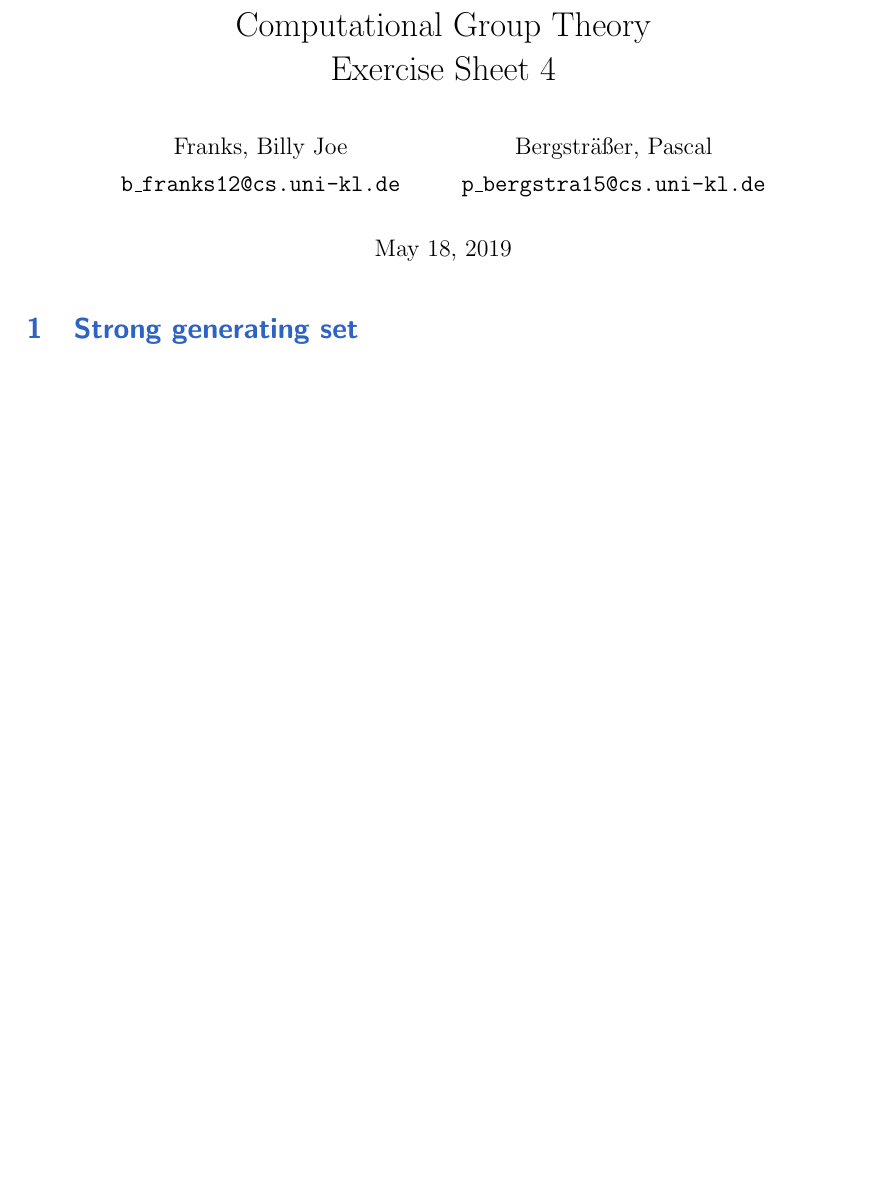
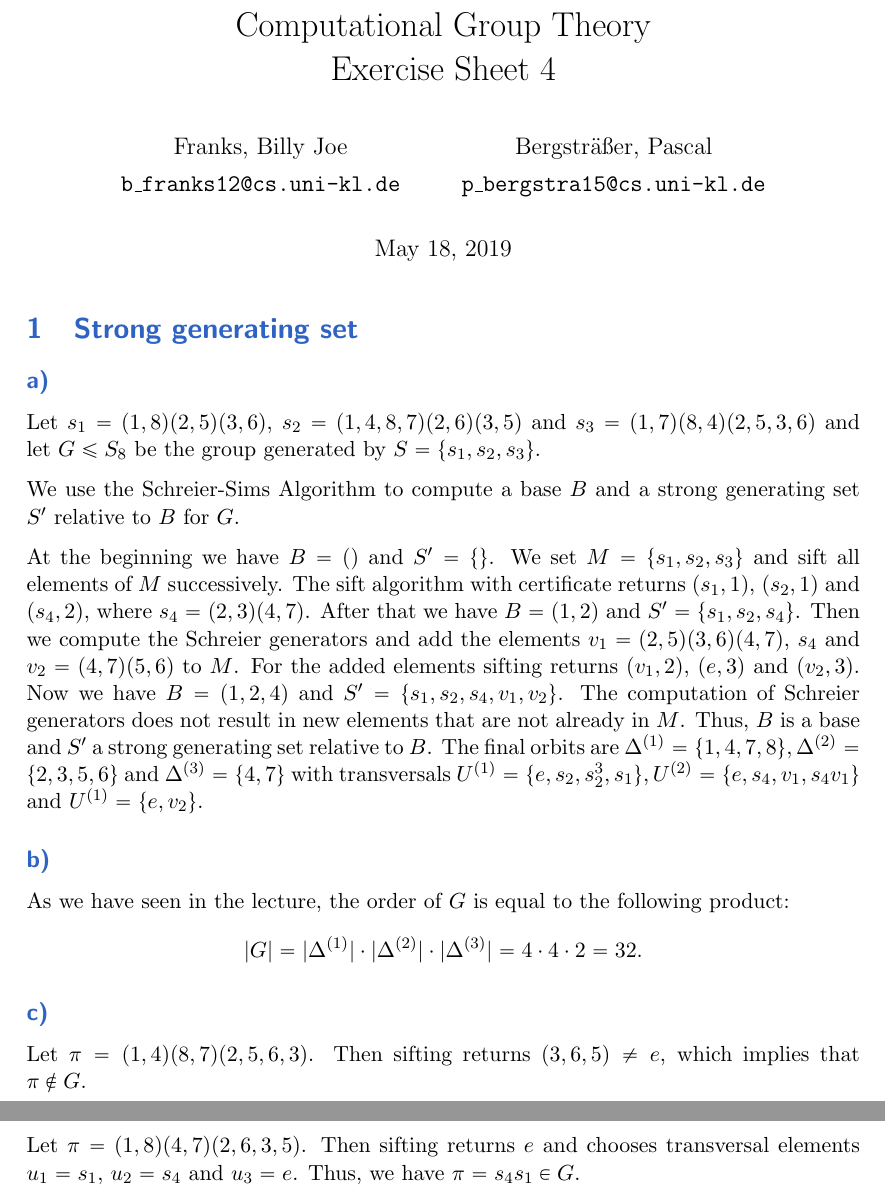
Before and after one commit to bjfranks/ComGruThe, a LaTeX paper (4/root.tex, which reads 4/ex1.tex): part of page 1 of 4 before the commit and two parts of pages 1 and 2 of 5 after it, the two joined at a grey line, cut so that both start at the same text, the shorter picture padded with empty space. Compiled offline with pdfLaTeX.

Commit message:
Aufgabe 1.

```diff
--- a/4/ex1.tex
+++ b/4/ex1.tex
@@ -1,3 +1,18 @@
 % !TeX root = root.tex
 % !TeX spellcheck = en_US
 \section{Strong generating set}
+\subsection*{a)}
+Let $s_1 = (1,8)(2,5)(3,6)$, $s_2 = (1,4,8,7)(2,6)(3,5)$ and $s_3 = (1,7)(8,4)(2,5,3,6)$ and let $G \leq S_8$ be the group generated by $S = \{s_1,s_2,s_3\}$.
+
+We use the Schreier-Sims Algorithm to compute a base $B$ and a strong generating set $S^\prime$ relative to $B$ for $G$.
+
+At the beginning we have $B = ()$ and $S^\prime = \{\}$. We set $M = \{s_1, s_2, s_3\}$ and sift all elements of $M$ successively. The sift algorithm with certificate returns $(s_1,1)$, $(s_2,1)$ and $(s_4,2)$, where $s_4 = (2,3)(4,7)$. After that we have $B = (1,2)$ and $S^\prime = \{s_1,s_2,s_4\}$. Then we compute the Schreier generators and add the elements $v_1 = (2,5)(3,6)(4,7)$, $s_4$ and $v_2 = (4,7)(5,6)$ to $M$. For the added elements sifting returns $(v_1,2)$, $(e,3)$ and $(v_2,3)$. Now we have $B = (1,2,4)$ and $S^\prime = \{s_1,s_2,s_4,v_1,v_2\}$. The computation of Schreier generators does not result in new elements that are not already in $M$. Thus, $B$ is a base and $S^\prime$ a strong generating set relative to $B$. The final orbits are $\Delta^{(1)} = \{1,4,7,8\}, \Delta^{(2)} = \{2,3,5,6\}$ and $\Delta^{(3)} = \{4,7\}$ with transversals $U^{(1)} = \{e, s_2, s_2^3, s_1\}, U^{(2)} = \{e, s_4, v_1, s_4 v_1\}$ and $U^{(1)} = \{e, v_2\}$.
+
+\subsection*{b)}
+As we have seen in the lecture, the order of $G$ is equal to the following product:
+\[ |G| = |\Delta^{(1)}| \cdot |\Delta^{(2)}| \cdot |\Delta^{(3)}| = 4 \cdot 4 \cdot 2 = 32. \]
+
+\subsection*{c)}
+Let $\pi = (1,4)(8,7)(2,5,6,3)$. Then sifting returns $(3,6,5) \neq e$, which implies that $\pi \notin G$.
+
+Let $\pi = (1,8)(4,7)(2,6,3,5)$. Then sifting returns $e$ and chooses transversal elements $u_1 = s_1$, $u_2 = s_4$ and $u_3 = e$. Thus, we have $\pi = s_4 s_1 \in G$.
```
Also changed, not shown: 4/ex3.tex (+1 -1 lines).
